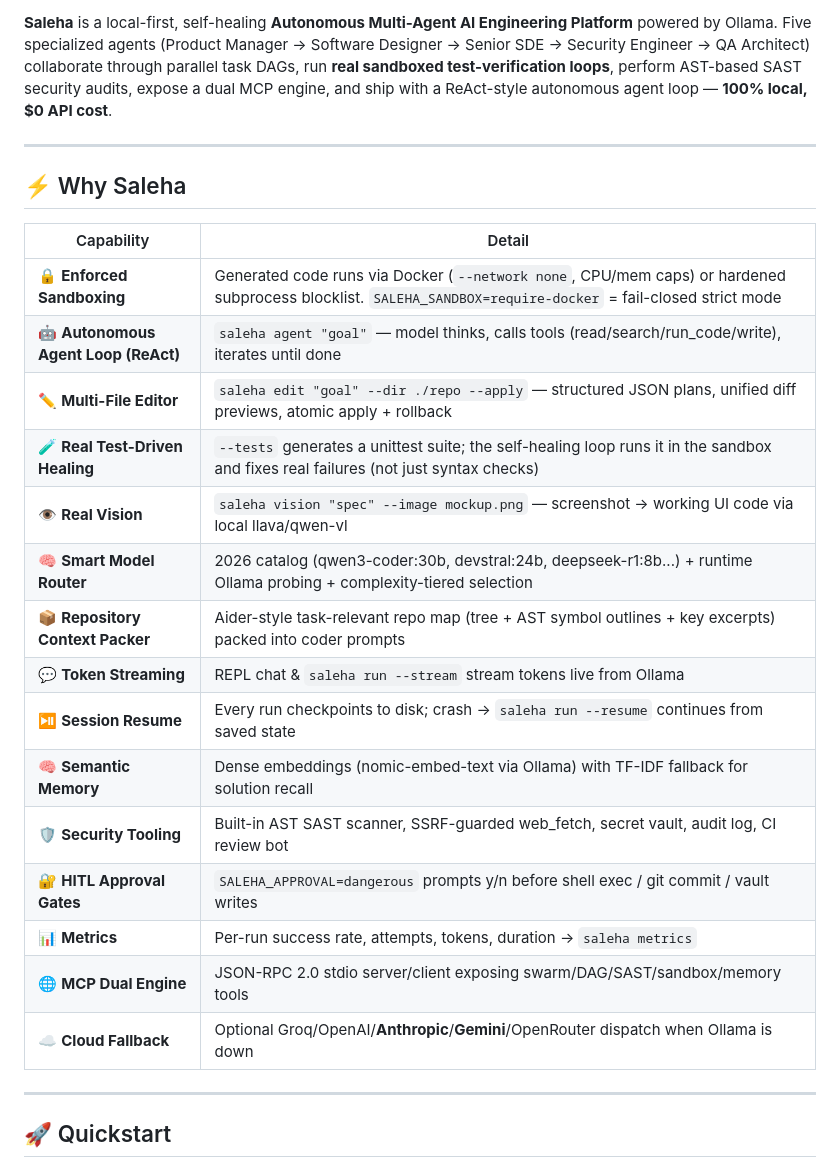
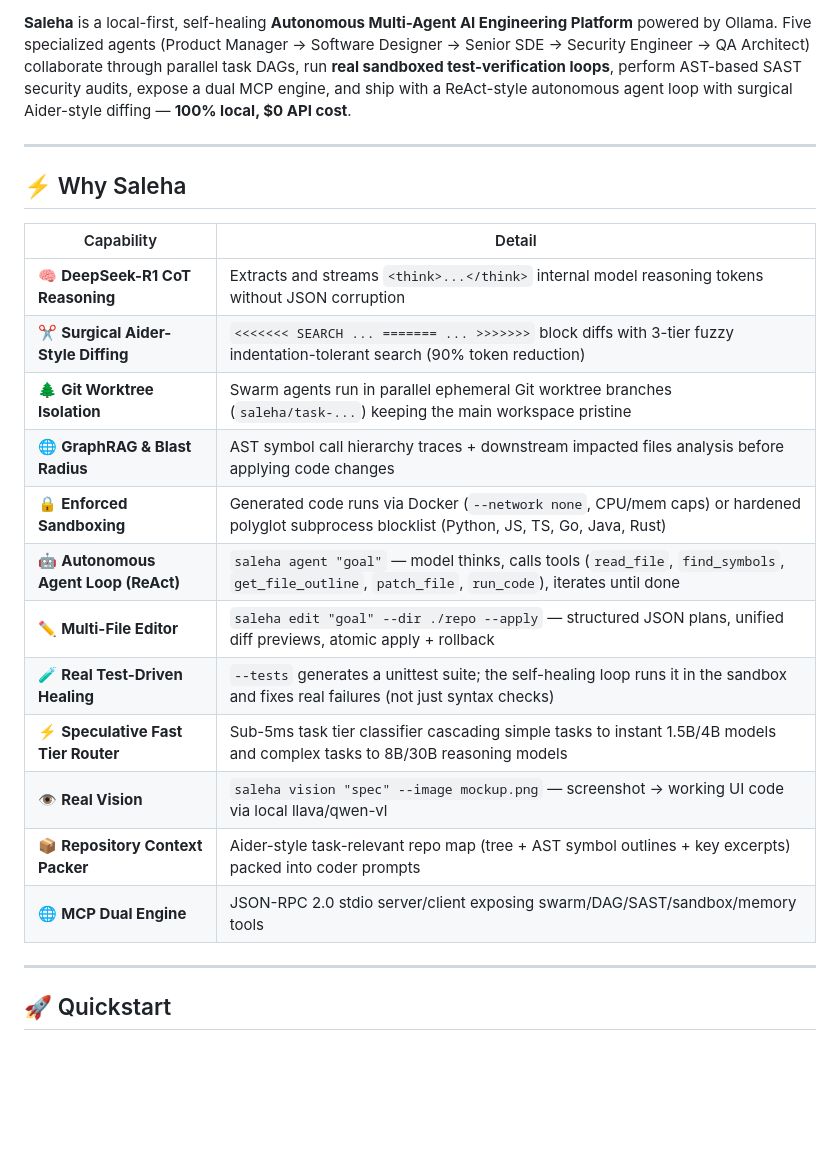
Before and after one commit to MDaftab76678-1945/Saleha, a Markdown page: README.md, the part around one of its changes. GitHub-like rendering; blank space fills up the shorter version.

Commit message:
docs: Update README badges, DeepSeek-R1 CoT, and Git Worktree superpowers

```diff
--- a/README.md
+++ b/README.md
@@ -5,7 +5,7 @@
 [![Ollama](https://img.shields.io/badge/Ollama-Local%20First-orange.svg)]()
 [![License](https://img.shields.io/badge/License-MIT-purple.svg)]()
 
-**Saleha** is a local-first, self-healing **Autonomous Multi-Agent AI Engineering Platform** powered by Ollama. Five specialized agents (Product Manager → Software Designer → Senior SDE → Security Engineer → QA Architect) collaborate through parallel task DAGs, run **real sandboxed test-verification loops**, perform AST-based SAST security audits, expose a dual MCP engine, and ship with a ReAct-style autonomous agent loop — **100% local, $0 API cost**.
+**Saleha** is a local-first, self-healing **Autonomous Multi-Agent AI Engineering Platform** powered by Ollama. Five specialized agents (Product Manager → Software Designer → Senior SDE → Security Engineer → QA Architect) collaborate through parallel task DAGs, run **real sandboxed test-verification loops**, perform AST-based SAST security audits, expose a dual MCP engine, and ship with a ReAct-style autonomous agent loop with surgical Aider-style diffing — **100% local, $0 API cost**.
 
 ---
 
@@ -13,21 +13,18 @@
 
 | Capability | Detail |
 |---|---|
-| 🔒 **Enforced Sandboxing** | Generated code runs via Docker (`--network none`, CPU/mem caps) or hardened subprocess blocklist. `SALEHA_SANDBOX=require-docker` = fail-closed strict mode |
-| 🤖 **Autonomous Agent Loop (ReAct)** | `saleha agent "goal"` — model thinks, calls tools (read/search/run_code/write), iterates until done |
+| 🧠 **DeepSeek-R1 CoT Reasoning** | Extracts and streams `<think>...</think>` internal model reasoning tokens without JSON corruption |
+| ✂️ **Surgical Aider-Style Diffing** | `<<<<<<< SEARCH ... ======= ... >>>>>>>` block diffs with 3-tier fuzzy indentation-tolerant search (90% token reduction) |
+| 🌲 **Git Worktree Isolation** | Swarm agents run in parallel ephemeral Git worktree branches (`saleha/task-...`) keeping the main workspace pristine |
+| 🌐 **GraphRAG & Blast Radius** | AST symbol call hierarchy traces + downstream impacted files analysis before applying code changes |
+| 🔒 **Enforced Sandboxing** | Generated code runs via Docker (`--network none`, CPU/mem caps) or hardened polyglot subprocess blocklist (Python, JS, TS, Go, Java, Rust) |
+| 🤖 **Autonomous Agent Loop (ReAct)** | `saleha agent "goal"` — model thinks, calls tools (`read_file`, `find_symbols`, `get_file_outline`, `patch_file`, `run_code`), iterates until done |
 | ✏️ **Multi-File Editor** | `saleha edit "goal" --dir ./repo --apply` — structured JSON plans, unified diff previews, atomic apply + rollback |
 | 🧪 **Real Test-Driven Healing** | `--tests` generates a unittest suite; the self-healing loop runs it in the sandbox and fixes real failures (not just syntax checks) |
+| ⚡ **Speculative Fast Tier Router** | Sub-5ms task tier classifier cascading simple tasks to instant 1.5B/4B models and complex tasks to 8B/30B reasoning models |
 | 👁️ **Real Vision** | `saleha vision "spec" --image mockup.png` — screenshot → working UI code via local llava/qwen-vl |
-| 🧠 **Smart Model Router** | 2026 catalog (qwen3-coder:30b, devstral:24b, deepseek-r1:8b...) + runtime Ollama probing + complexity-tiered selection |
 | 📦 **Repository Context Packer** | Aider-style task-relevant repo map (tree + AST symbol outlines + key excerpts) packed into coder prompts |
-| 💬 **Token Streaming** | REPL chat & `saleha run --stream` stream tokens live from Ollama |
-| ⏯️ **Session Resume** | Every run checkpoints to disk; crash → `saleha run --resume` continues from saved state |
-| 🧠 **Semantic Memory** | Dense embeddings (nomic-embed-text via Ollama) with TF-IDF fallback for solution recall |
-| 🛡️ **Security Tooling** | Built-in AST SAST scanner, SSRF-guarded web_fetch, secret vault, audit log, CI review bot |
-| 🔐 **HITL Approval Gates** | `SALEHA_APPROVAL=dangerous` prompts y/n before shell exec / git commit / vault writes |
-| 📊 **Metrics** | Per-run success rate, attempts, tokens, duration → `saleha metrics` |
 | 🌐 **MCP Dual Engine** | JSON-RPC 2.0 stdio server/client exposing swarm/DAG/SAST/sandbox/memory tools |
-| ☁️ **Cloud Fallback** | Optional Groq/OpenAI/**Anthropic**/**Gemini**/OpenRouter dispatch when Ollama is down |
 
 ---
 
```
Also changed, not shown: other parts of README.md (+2 -2 lines).
